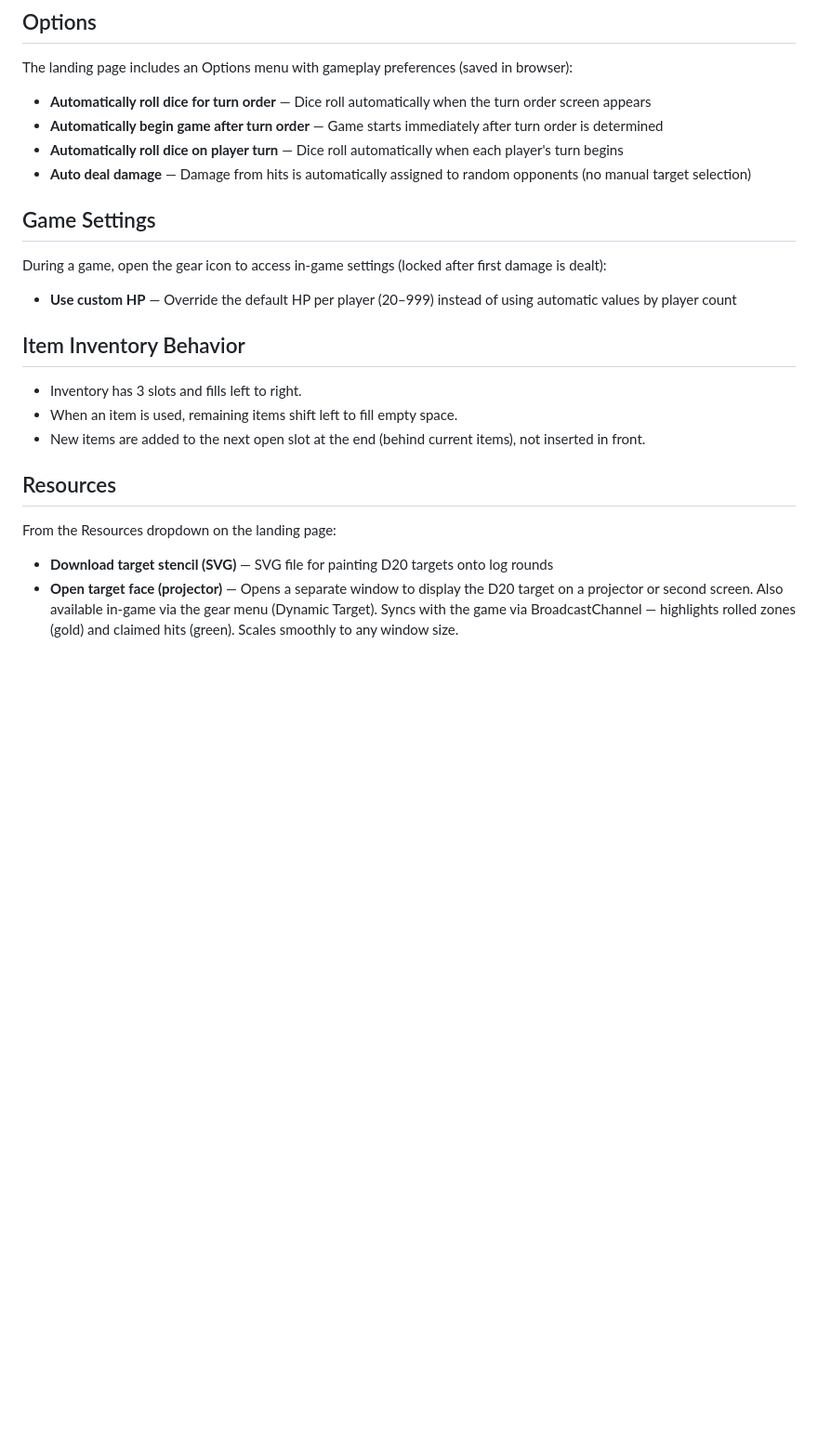
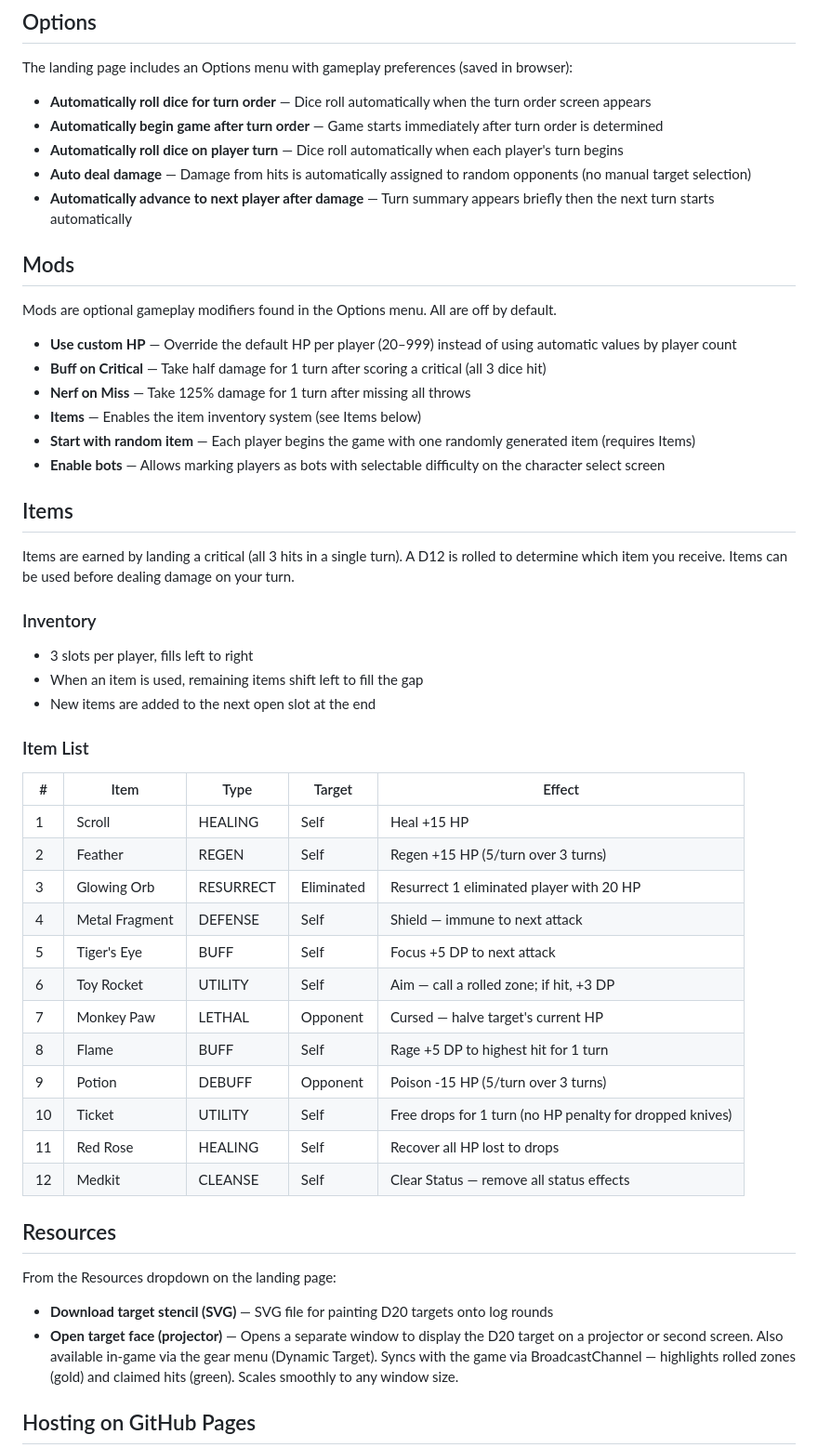
Before and after one commit to d20daggeranddie-cmd/Dagger-Die, a Markdown page: README.md, the part around one of its changes. Shown at 93% size. GitHub-like rendering; blank space fills up the shorter version.

```diff
--- a/README.md
+++ b/README.md
@@ -57,18 +48,45 @@ The landing page includes an Options menu with gameplay preferences (saved in br
 - **Automatically begin game after turn order** — Game starts immediately after turn order is determined
 - **Automatically roll dice on player turn** — Dice roll automatically when each player's turn begins
 - **Auto deal damage** — Damage from hits is automatically assigned to random opponents (no manual target selection)
+- **Automatically advance to next player after damage** — Turn summary appears briefly then the next turn starts automatically
 
-## Game Settings
+## Mods
 
-During a game, open the gear icon to access in-game settings (locked after first damage is dealt):
+Mods are optional gameplay modifiers found in the Options menu. All are off by default.
 
 - **Use custom HP** — Override the default HP per player (20–999) instead of using automatic values by player count
+- **Buff on Critical** — Take half damage for 1 turn after scoring a critical (all 3 dice hit)
+- **Nerf on Miss** — Take 125% damage for 1 turn after missing all throws
+- **Items** — Enables the item inventory system (see Items below)
+- **Start with random item** — Each player begins the game with one randomly generated item (requires Items)
+- **Enable bots** — Allows marking players as bots with selectable difficulty on the character select screen
 
-## Item Inventory Behavior
+## Items
 
-- Inventory has 3 slots and fills left to right.
-- When an item is used, remaining items shift left to fill empty space.
-- New items are added to the next open slot at the end (behind current items), not inserted in front.
+Items are earned by landing a critical (all 3 hits in a single turn). A D12 is rolled to determine which item you receive. Items can be used before dealing damage on your turn.
+
+### Inventory
+
+- 3 slots per player, fills left to right
+- When an item is used, remaining items shift left to fill the gap
+- New items are added to the next open slot at the end
+
+### Item List
+
+| # | Item | Type | Target | Effect |
+|---|------|------|--------|--------|
+| 1 | Scroll | HEALING | Self | Heal +15 HP |
+| 2 | Feather | REGEN | Self | Regen +15 HP (5/turn over 3 turns) |
+| 3 | Glowing Orb | RESURRECT | Eliminated | Resurrect 1 eliminated player with 20 HP |
+| 4 | Metal Fragment | DEFENSE | Self | Shield — immune to next attack |
+| 5 | Tiger's Eye | BUFF | Self | Focus +5 DP to next attack |
+| 6 | Toy Rocket | UTILITY | Self | Aim — call a rolled zone; if hit, +3 DP |
+| 7 | Monkey Paw | LETHAL | Opponent | Cursed — halve target's current HP |
+| 8 | Flame | BUFF | Self | Rage +5 DP to highest hit for 1 turn |
+| 9 | Potion | DEBUFF | Opponent | Poison -15 HP (5/turn over 3 turns) |
+| 10 | Ticket | UTILITY | Self | Free drops for 1 turn (no HP penalty for dropped knives) |
+| 11 | Red Rose | HEALING | Self | Recover all HP lost to drops |
+| 12 | Medkit | CLEANSE | Self | Clear Status — remove all status effects |
 
 ## Resources
 
@@ -77,4 +95,5 @@ From the Resources dropdown on the landing page:
 - **Download target stencil (SVG)** — SVG file for painting D20 targets onto log rounds
 - **Open target face (projector)** — Opens a separate window to display the D20 target on a projector or second screen. Also available in-game via the gear menu (Dynamic Target). Syncs with the game via BroadcastChannel — highlights rolled zones (gold) and claimed hits (green). Scales smoothly to any window size.
 
+## Hosting on GitHub Pages
 
```
Also changed, not shown: other parts of README.md (+23 -14 lines).
